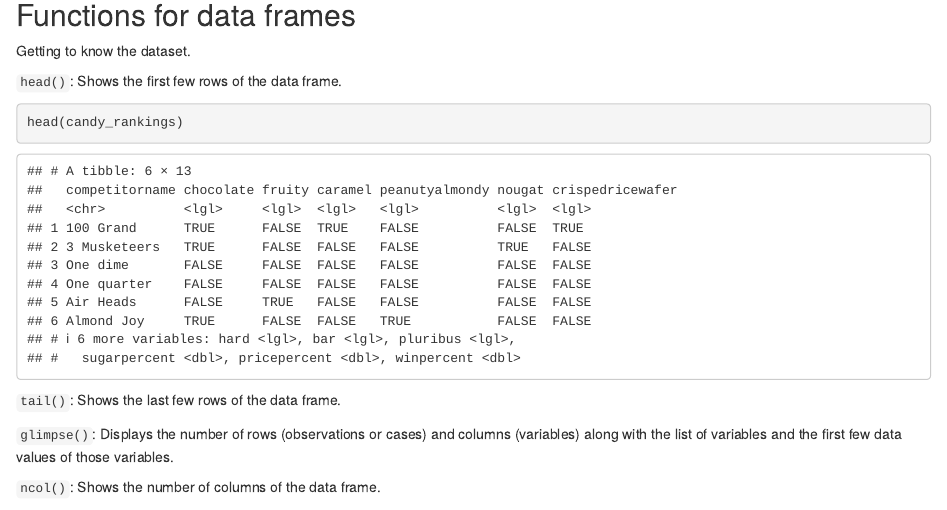
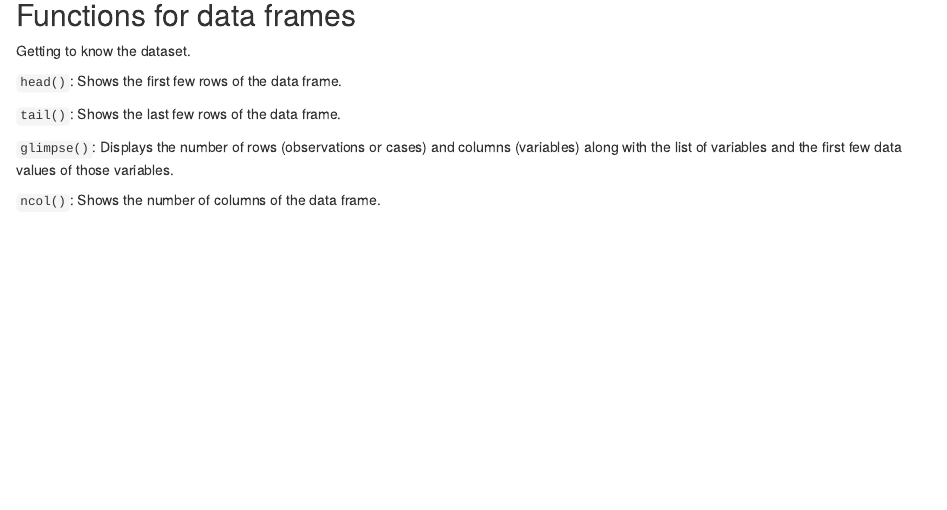
Before and after one commit to alcastro22/math220-ids-slides, an R Markdown document (w02-intro-to-data/02a-intro-to-data-notes-starter-code.Rmd): the page in a window 1100 px wide, from 590 px down. The pictures show the output file w02-intro-to-data/02a-intro-to-data-notes-starter-code.html that the author committed with the source, opened offline.

Commit message:
unintended code change

````diff
--- a/w02-intro-to-data/02a-intro-to-data-notes-starter-code.Rmd
+++ b/w02-intro-to-data/02a-intro-to-data-notes-starter-code.Rmd
@@ -35,7 +35,7 @@ Getting to know the dataset.
 
 `head()`: Shows the first few rows of the data frame.
 ```{r}
-head(candy_rankings)
+
 ```
 
 
````
Also changed, not shown: w02-intro-to-data/02a-intro-to-data-notes-starter-code.html.
